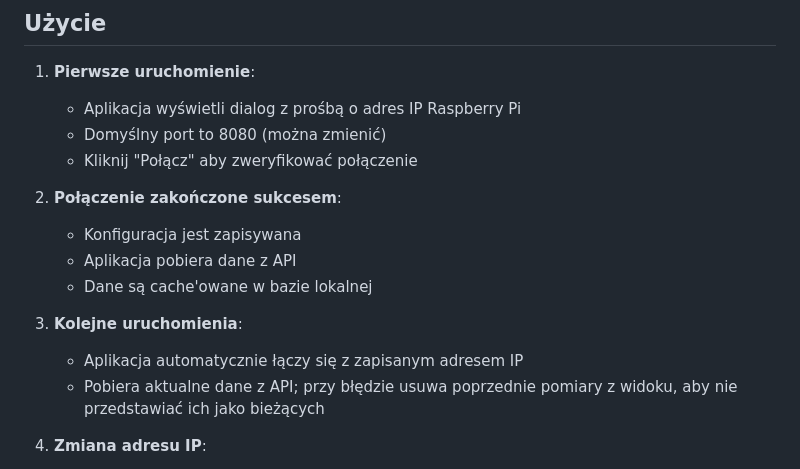
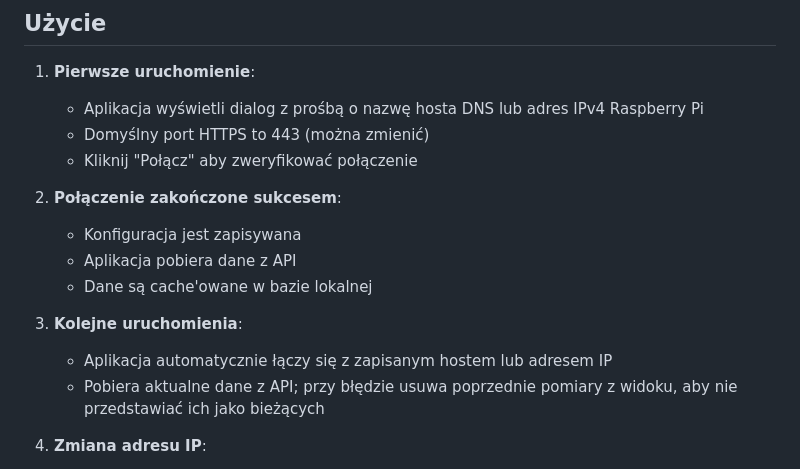
Before and after one commit to bartoszruta26-droid/Hive_monitor, a Markdown page: android_app/README.md, the part around the change. GitHub-like rendering.

Commit message:
docs(android): correct default TLS port and host setup instructions

```diff
--- a/android_app/README.md
+++ b/android_app/README.md
@@ -89,8 +89,8 @@ Bieżący kolektor nie udostępnia zdalnego endpointu historii. Aplikacja zapisu
 ## Użycie
 
 1. **Pierwsze uruchomienie**:
-   - Aplikacja wyświetli dialog z prośbą o adres IP Raspberry Pi
-   - Domyślny port to 8080 (można zmienić)
+   - Aplikacja wyświetli dialog z prośbą o nazwę hosta DNS lub adres IPv4 Raspberry Pi
+   - Domyślny port HTTPS to 443 (można zmienić)
    - Kliknij "Połącz" aby zweryfikować połączenie
 
 2. **Połączenie zakończone sukcesem**:
@@ -99,7 +99,7 @@ Bieżący kolektor nie udostępnia zdalnego endpointu historii. Aplikacja zapisu
    - Dane są cache'owane w bazie lokalnej
 
 3. **Kolejne uruchomienia**:
-   - Aplikacja automatycznie łączy się z zapisanym adresem IP
+   - Aplikacja automatycznie łączy się z zapisanym hostem lub adresem IP
    - Pobiera aktualne dane z API; przy błędzie usuwa poprzednie pomiary z widoku, aby nie przedstawiać ich jako bieżących
 
 4. **Zmiana adresu IP**:
```
